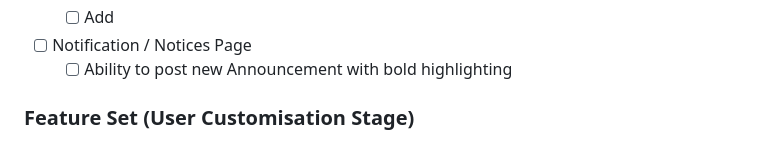
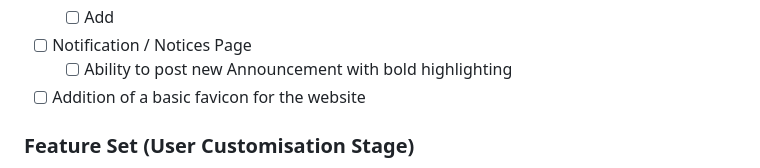
Before and after one commit to 2weiEmu/sis50.nl.go, a Markdown page: README.md, the part around the change. Rendered like a GitHub page.

Commit message:
updated: README

```diff
--- a/README.md
+++ b/README.md
@@ -26,6 +26,7 @@ This is a simple site created for the house Sis50 in the Netherlands to coordina
     - [ ] Add
 - [ ] Notification / Notices Page
     - [ ] Ability to post new Announcement with bold highlighting
+- [ ] Addition of a basic favicon for the website
 
 ### **Feature Set** (User Customisation Stage)
 
```
